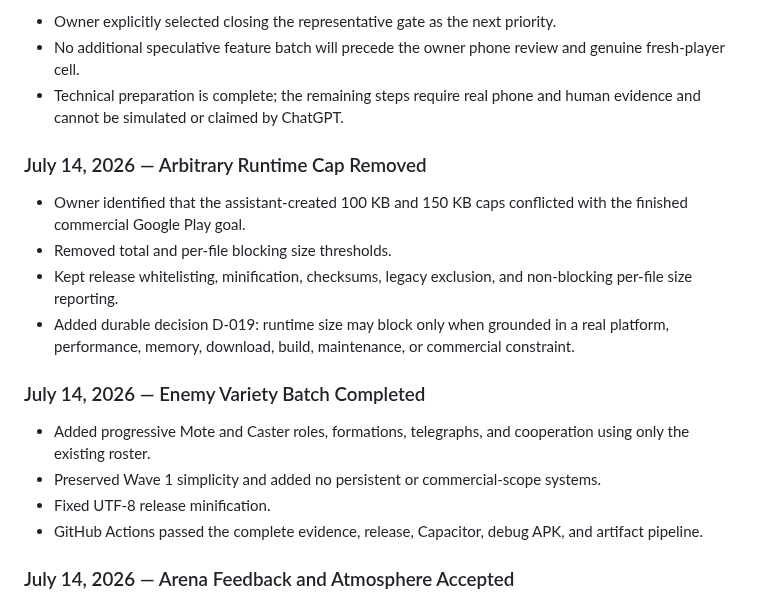
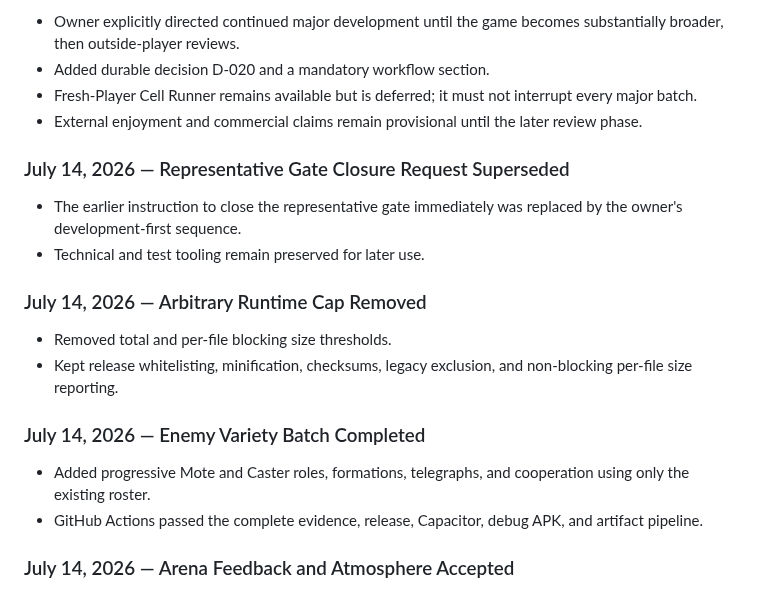
Before and after one commit to Ezz10099/beast-clash, a Markdown page: docs/ACTIVE_SESSION.md, the part around one of its changes. Rendered like a GitHub page.

```diff
--- a/docs/ACTIVE_SESSION.md
+++ b/docs/ACTIVE_SESSION.md
@@ -53,20 +54,22 @@ This mutable state must remain active throughout a ChatGPT/Codex work session. I
 
-- Owner explicitly selected closing the representative gate as the next priority.
-- No additional speculative feature batch will precede the owner phone review and genuine fresh-player cell.
-- Technical preparation is complete; the remaining steps require real phone and human evidence and cannot be simulated or claimed by ChatGPT.
+- Owner explicitly directed continued major development until the game becomes substantially broader, then outside-player reviews.
+- Added durable decision D-020 and a mandatory workflow section.
+- Fresh-Player Cell Runner remains available but is deferred; it must not interrupt every major batch.
+- External enjoyment and commercial claims remain provisional until the later review phase.
+
+### July 14, 2026 — Representative Gate Closure Request Superseded
+
+- The earlier instruction to close the representative gate immediately was replaced by the owner's development-first sequence.
+- Technical and test tooling remain preserved for later use.
 
 ### July 14, 2026 — Arbitrary Runtime Cap Removed
 
-- Owner identified that the assistant-created 100 KB and 150 KB caps conflicted with the finished commercial Google Play goal.
 - Removed total and per-file blocking size thresholds.
 - Kept release whitelisting, minification, checksums, legacy exclusion, and non-blocking per-file size reporting.
-- Added durable decision D-019: runtime size may block only when grounded in a real platform, performance, memory, download, build, maintenance, or commercial constraint.
 
 ### July 14, 2026 — Enemy Variety Batch Completed
 
 - Added progressive Mote and Caster roles, formations, telegraphs, and cooperation using only the existing roster.
-- Preserved Wave 1 simplicity and added no persistent or commercial-scope systems.
-- Fixed UTF-8 release minification.
 - GitHub Actions passed the complete evidence, release, Capacitor, debug APK, and artifact pipeline.
 
 ### July 14, 2026 — Arena Feedback and Atmosphere Accepted
```
Also changed, not shown: other parts of docs/ACTIVE_SESSION.md (+28 -27 lines).
